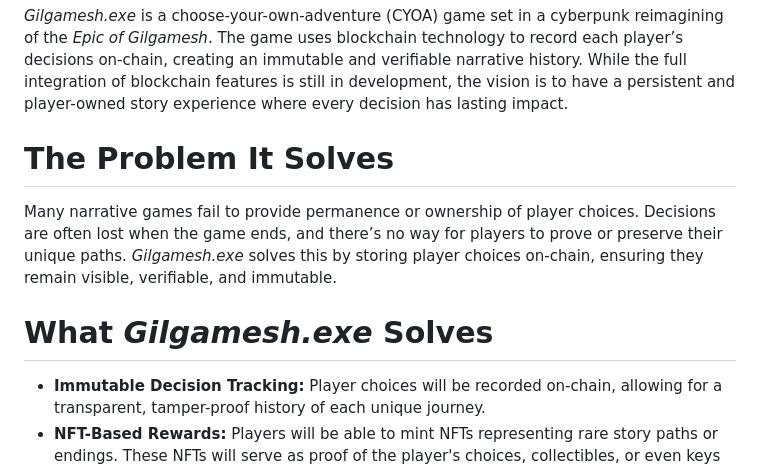
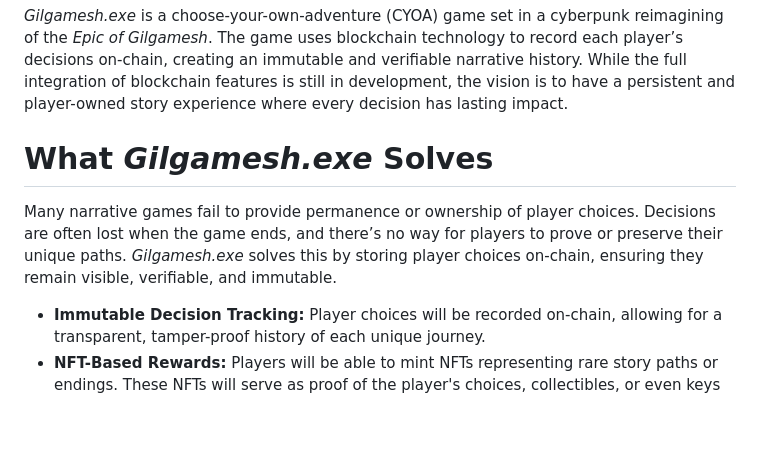
Before and after one commit to JasmineSJYThompson/polkadot-cyoa-game, a Markdown page: README.md, the part around the change. Drawn GitHub-style; blank space fills up the shorter version.

```diff
--- a/README.md
+++ b/README.md
@@ -4,11 +4,9 @@
 
 *Gilgamesh.exe* is a choose-your-own-adventure (CYOA) game set in a cyberpunk reimagining of the *Epic of Gilgamesh*. The game uses blockchain technology to record each player’s decisions on-chain, creating an immutable and verifiable narrative history. While the full integration of blockchain features is still in development, the vision is to have a persistent and player-owned story experience where every decision has lasting impact.
 
-# The Problem It Solves
+# What *Gilgamesh.exe* Solves
 
 Many narrative games fail to provide permanence or ownership of player choices. Decisions are often lost when the game ends, and there’s no way for players to prove or preserve their unique paths. *Gilgamesh.exe* solves this by storing player choices on-chain, ensuring they remain visible, verifiable, and immutable.
-
-# What *Gilgamesh.exe* Solves
 
 - **Immutable Decision Tracking:** Player choices will be recorded on-chain, allowing for a transparent, tamper-proof history of each unique journey.
 - **NFT-Based Rewards:** Players will be able to mint NFTs representing rare story paths or endings. These NFTs will serve as proof of the player's choices, collectibles, or even keys to additional content in future games.
```
